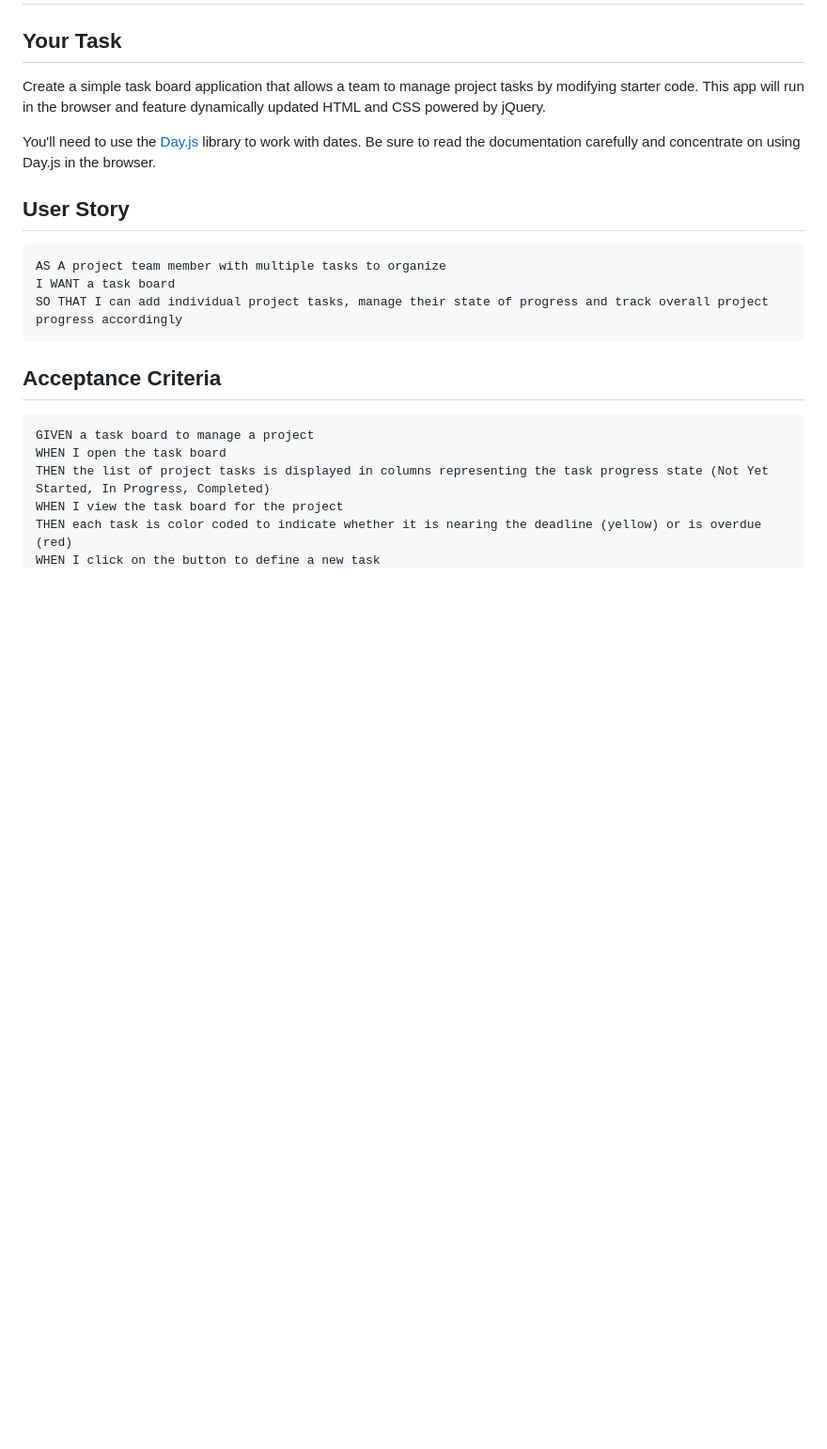
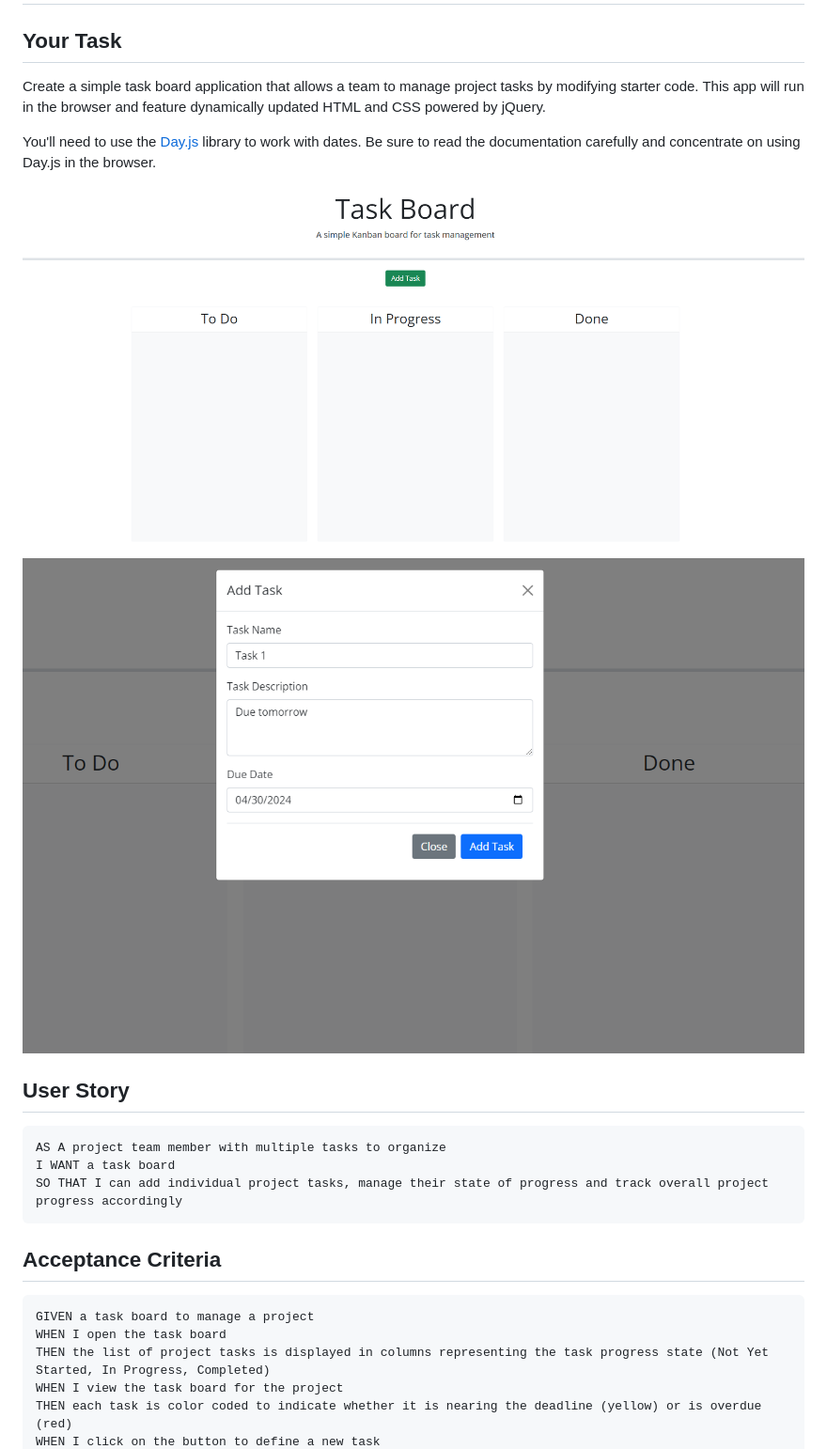
Before and after one commit to ndzamboni/Task-Board, a Markdown page: README.md, the part around the change. Shown: that part at 94% size. Drawn GitHub-style; pictures changed too: assets/task-board-1.PNG (added), assets/task-board-2.PNG (added); blank space fills up the shorter version.

Commit message:
adding screenshots

```diff
--- a/README.md
+++ b/README.md
@@ -5,6 +5,10 @@
 Create a simple task board application that allows a team to manage project tasks by modifying starter code. This app will run in the browser and feature dynamically updated HTML and CSS powered by jQuery.
 
 You'll need to use the [Day.js](https://day.js.org/en/) library to work with dates. Be sure to read the documentation carefully and concentrate on using Day.js in the browser.
+
+![alt text](./assets/task-board-1.PNG)
+![alt text](./assets/task-board-2.PNG)
+
 
 ## User Story
 
```
